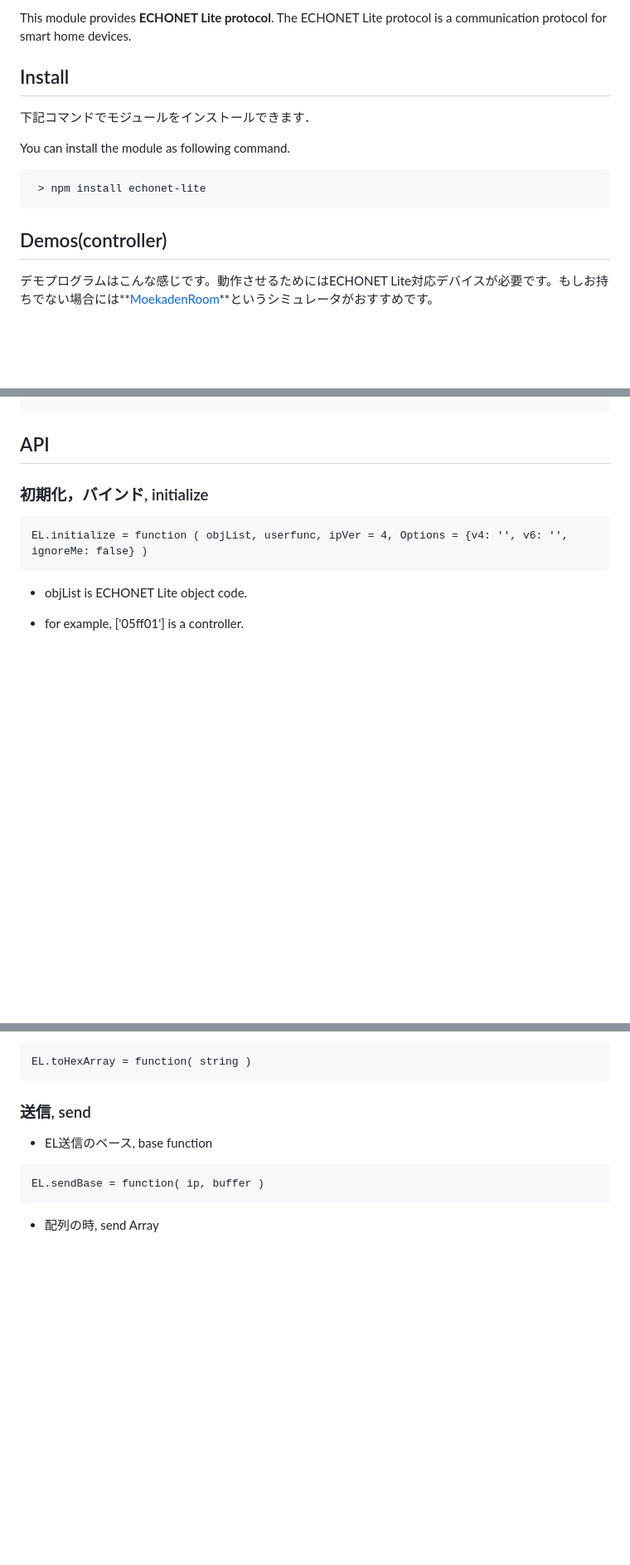
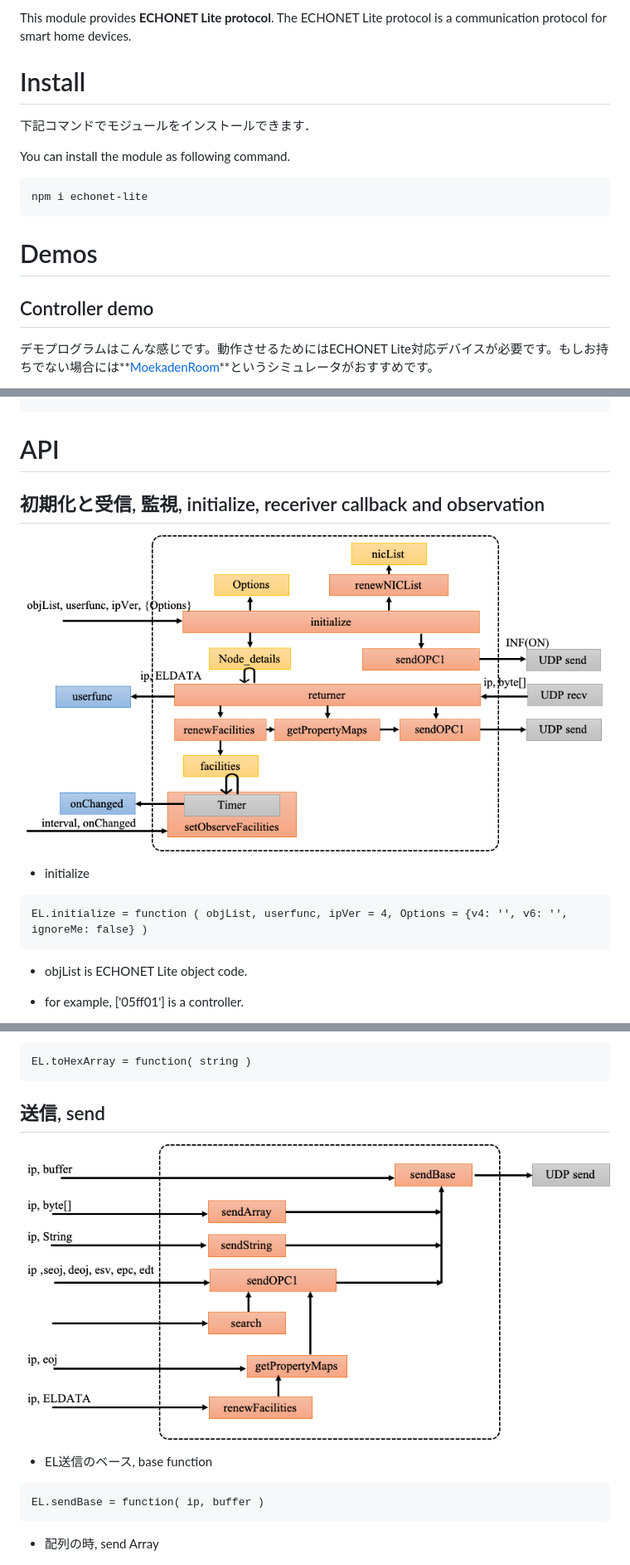
Before and after one commit to Hiroshi-Sugimura/echonet-lite.js, a Markdown page: README.md, 3 parts joined by grey strips. Shown: that part at 83% size. GitHub-like rendering; pictures changed too: img/base.png (added), img/send.png (added); blank space fills up the shorter version.

````diff
--- a/README.md
+++ b/README.md
@@ -7,18 +7,21 @@ This module provides **ECHONET Lite protocol**.
 The ECHONET Lite protocol is a communication protocol for smart home devices.
 
 
-## Install
+# Install
 
 下記コマンドでモジュールをインストールできます．
 
 You can install the module as following command.
 
-```
- > npm install echonet-lite
+
+```bash
+npm i echonet-lite
 ```
 
 
-## Demos(controller)
+# Demos
+
+## Controller demo
 
 デモプログラムはこんな感じです。動作させるためにはECHONET Lite対応デバイスが必要です。もしお持ちでない場合には**[MoekadenRoom](https://github.com/SonyCSL/MoekadenRoom)**というシミュレータがおすすめです。
 
@@ -194,10 +197,13 @@ ELDATA {
 ```
 
 
-## API
+# API
 
+## 初期化と受信, 監視, initialize, receriver callback and observation
 
-### 初期化，バインド, initialize
+![](img/base.png)
+
+* initialize
 
 ```
 EL.initialize = function ( objList, userfunc, ipVer = 4, Options = {v4: '', v6: '', ignoreMe: false} )
@@ -370,7 +390,9 @@ EL.toHexArray = function( string )
 ```
 
 
-### 送信, send
+## 送信, send
+
+![](img/send.png)
 
 * EL送信のベース, base function
 
````
Also changed, not shown: other parts of README.md (+59 -39 lines), img/convert.png (added), img/show.png (added).
